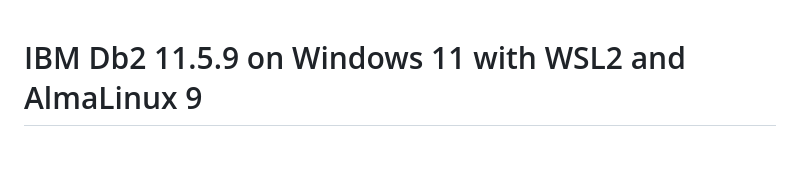
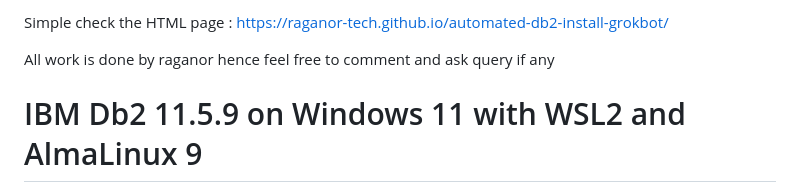
Before and after one commit to raganor-tech/automated-db2-install-grokbot, a Markdown page: README.md, the part around the change. Rendered like a GitHub page; blank space fills up the shorter version.

```diff
--- a/README.md
+++ b/README.md
@@ -1,3 +1,8 @@
+Simple check the HTML page :
+https://raganor-tech.github.io/automated-db2-install-grokbot/
+
+All work is done by raganor hence feel free to comment and ask query if any
+
 # IBM Db2 11.5.9 on Windows 11 with WSL2 and AlmaLinux 9
 
 A lab install of Db2 11.5.9 Community Edition (SERVER) inside AlmaLinux 9 on WSL2.
```
